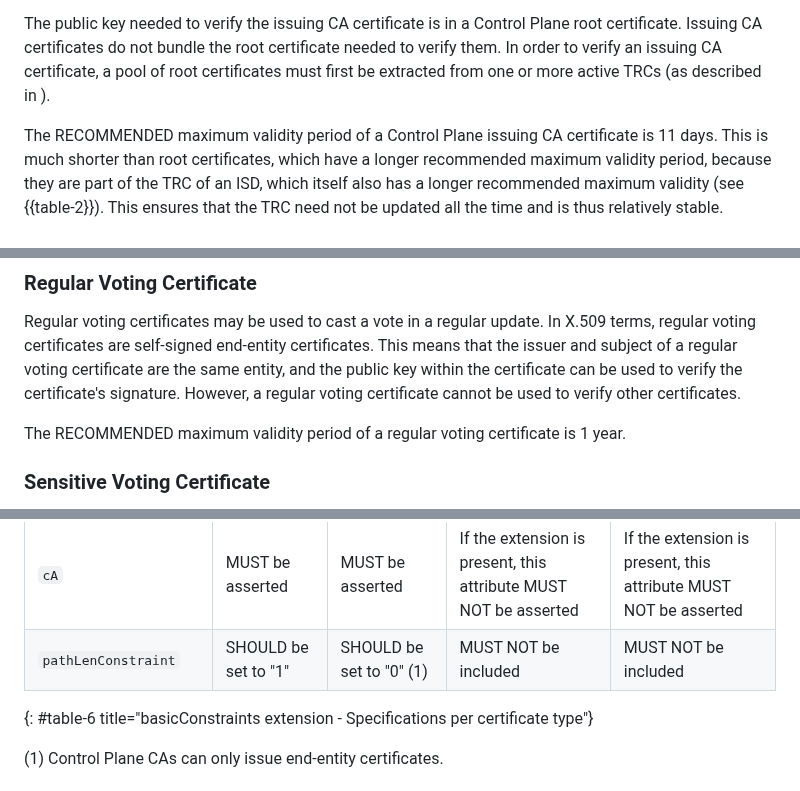
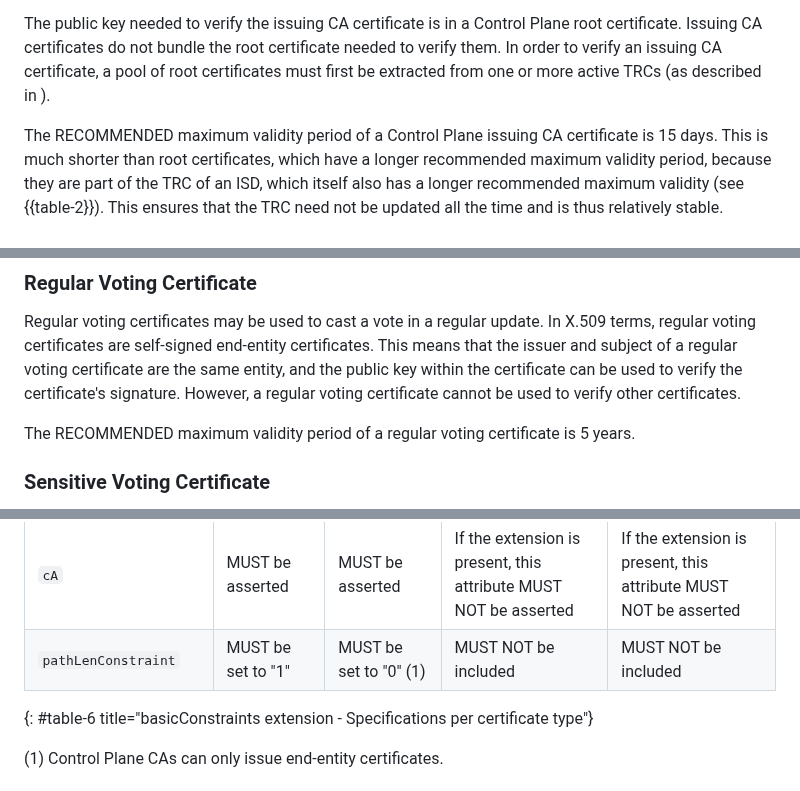
Before and after one commit to scionassociation/scion-cppki_I-D, a Markdown page: draft-dekater-scion-pki.md, 3 parts joined by grey strips. Rendered like a GitHub page.

```diff
--- a/draft-dekater-scion-pki.md
+++ b/draft-dekater-scion-pki.md
@@ -319,7 +319,7 @@ The private key of the Control Plane issuing CA certificate is used to sign Cont
 
 The public key needed to verify the issuing CA certificate is in a Control Plane root certificate. Issuing CA certificates do not bundle the root certificate needed to verify them. In order to verify an issuing CA certificate, a pool of root certificates must first be extracted from one or more active TRCs (as described in [](#signing-verifying-cp-messages)).
 
-The RECOMMENDED maximum validity period of a Control Plane issuing CA certificate is 11 days.
+The RECOMMENDED maximum validity period of a Control Plane issuing CA certificate is 15 days.
 This is much shorter than root certificates, which have a longer recommended maximum validity period, because they are part of the TRC of an ISD, which itself also has a longer recommended maximum validity (see {{table-2}}). This ensures that the TRC need not be updated all the time and is thus relatively stable.
 
 ## Control Plane AS Certificate
@@ -340,7 +340,7 @@ Regular and sensitive voting certificates are used to verify regular and sensiti
 
 Regular voting certificates may be used to cast a vote in a regular update. In X.509 terms, regular voting certificates are self-signed end-entity certificates. This means that the issuer and subject of a regular voting certificate are the same entity, and the public key within the certificate can be used to verify the certificate's signature. However, a regular voting certificate cannot be used to verify other certificates.
 
-The RECOMMENDED maximum validity period of a regular voting certificate is 1 year.
+The RECOMMENDED maximum validity period of a regular voting certificate is 5 years.
 
 ### Sensitive Voting Certificate
 
@@ -639,7 +639,7 @@ The settings of the `basicConstraints` extension differ for each SCION Control P
 | *Attribute:*                        |                        |                          |                               |                                   |
 | `basicConstraints` extension itself | REQUIRED               | REQUIRED                 | SHOULD NOT be present         | SHOULD NOT be present             |
 | `cA`                               | MUST be asserted        | MUST be asserted         | If the extension is present, this attribute MUST NOT be asserted | If the extension is present, this attribute MUST NOT be asserted |
-| `pathLenConstraint`                | SHOULD be set to "1"    | SHOULD be set to "0" (1) | MUST NOT be included          | MUST NOT be included              |
+| `pathLenConstraint`                | MUST be set to "1"    | MUST be set to "0" (1) | MUST NOT be included          | MUST NOT be included              |
 {: #table-6 title="basicConstraints extension - Specifications per certificate type"}
 
 (1) Control Plane CAs can only issue end-entity certificates.
```
Also changed, not shown: other parts of draft-dekater-scion-pki.md (+10 -5 lines).
